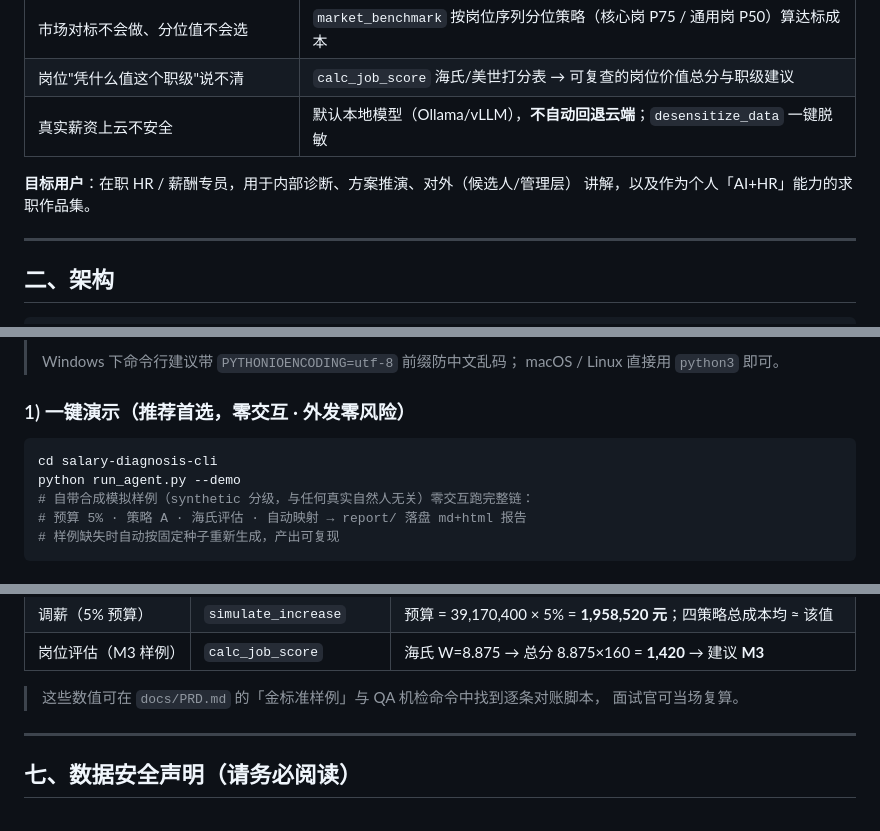
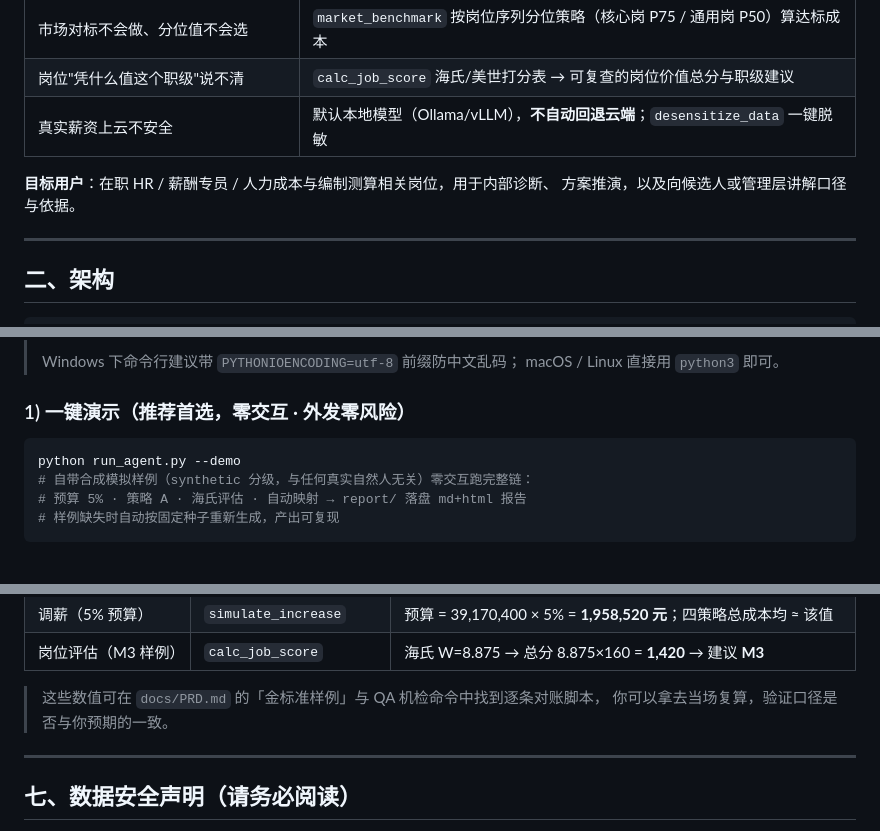
Before and after one commit to helibeiqi/salary-diagnosis-cli, a Markdown page: README.md, 3 parts joined by grey strips. Rendered like a GitHub page.

Commit message:
docs: reframe README opening, add quickstart and work-driven project origin

````diff
--- a/README.md
+++ b/README.md
@@ -34,8 +92,8 @@
 | 岗位"凭什么值这个职级"说不清 | `calc_job_score` 海氏/美世打分表 → 可复查的岗位价值总分与职级建议 |
 | 真实薪资上云不安全 | 默认本地模型（Ollama/vLLM），**不自动回退云端**；`desensitize_data` 一键脱敏 |
 
-**目标用户**：在职 HR / 薪酬专员，用于内部诊断、方案推演、对外（候选人/管理层）
-讲解，以及作为个人「AI+HR」能力的求职作品集。
+**目标用户**：在职 HR / 薪酬专员 / 人力成本与编制测算相关岗位，用于内部诊断、
+方案推演，以及向候选人或管理层讲解口径与依据。
 
 ---
 
@@ -151,7 +209,6 @@
 
 ### 1) 一键演示（推荐首选，零交互 · 外发零风险）
 ```bash
-cd salary-diagnosis-cli
 python run_agent.py --demo
 # 自带合成模拟样例（synthetic 分级，与任何真实自然人无关）零交互跑完整链：
 # 预算 5% · 策略 A · 海氏评估 · 自动映射 → report/ 落盘 md+html 报告
@@ -219,7 +276,7 @@ streamlit run app.py         # 启动，终端会打印本地访问地址（默
 | 岗位评估（M3 样例） | `calc_job_score` | 海氏 W=8.875 → 总分 8.875×160 = **1,420** → 建议 **M3** |
 
 > 这些数值可在 `docs/PRD.md` 的「金标准样例」与 QA 机检命令中找到逐条对账脚本，
-> 面试官可当场复算。
+> 你可以拿去当场复算，验证口径是否与你预期的一致。
 
 ---
 
````
Also changed, not shown: other parts of README.md (+63 -5 lines).
